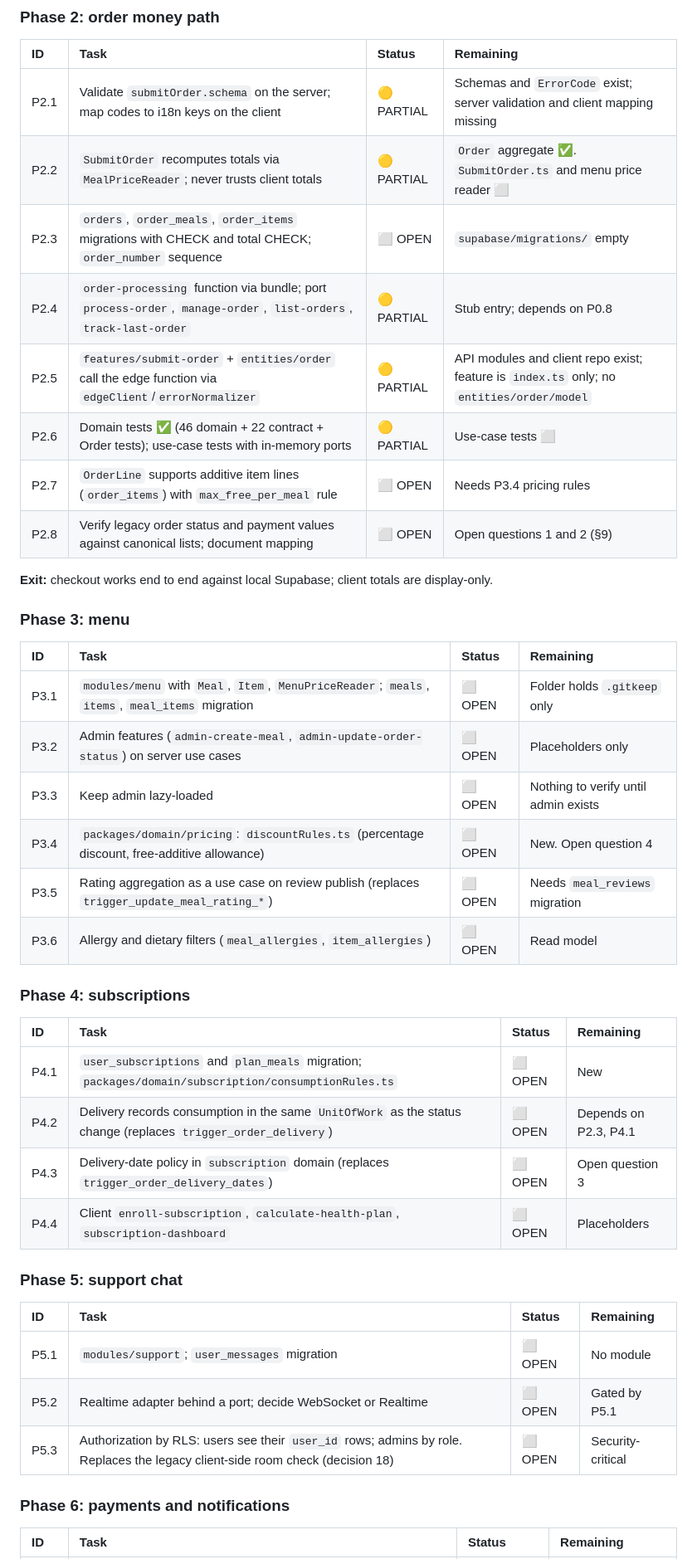
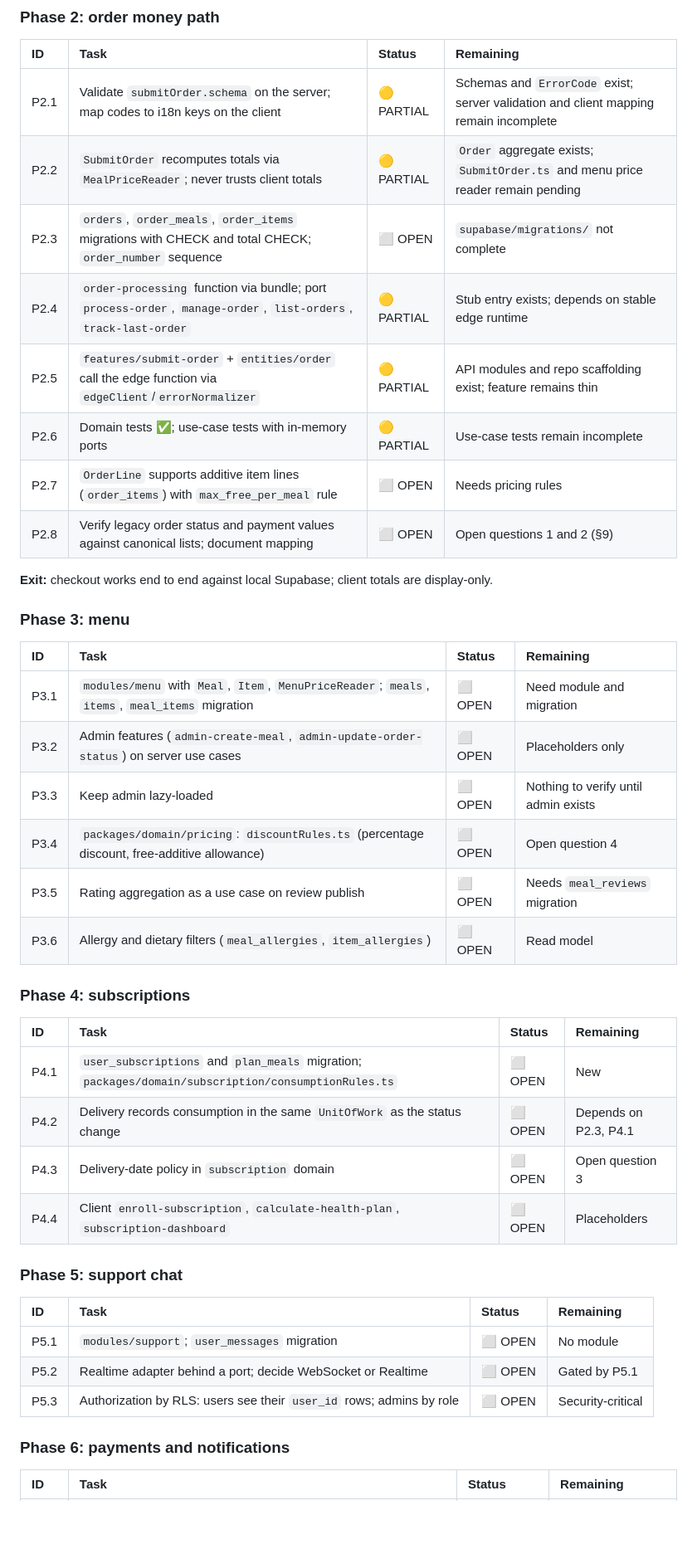
Before and after one commit to AmmarElsherif2021/saucia, a Markdown page: docs/adr/saucia-project-bible.md, the part around one of its changes. Shown at 83% size. Rendered like a GitHub page; blank space fills up the shorter version.

```diff
--- a/docs/adr/saucia-project-bible.md
+++ b/docs/adr/saucia-project-bible.md
@@ -411,13 +314,13 @@ Use this checklist before creating any module folder.
 
 | ID | Task | Status | Remaining |
 | :-- | :--- | :--- | :--- |
-| P2.1 | Validate `submitOrder.schema` on the server; map codes to i18n keys on the client | 🟡 PARTIAL | Schemas and `ErrorCode` exist; server validation and client mapping missing |
-| P2.2 | `SubmitOrder` recomputes totals via `MealPriceReader`; never trusts client totals | 🟡 PARTIAL | `Order` aggregate ✅. `SubmitOrder.ts` and menu price reader ⬜ |
-| P2.3 | `orders`, `order_meals`, `order_items` migrations with CHECK and total CHECK; `order_number` sequence | ⬜ OPEN | `supabase/migrations/` empty |
-| P2.4 | `order-processing` function via bundle; port `process-order`, `manage-order`, `list-orders`, `track-last-order` | 🟡 PARTIAL | Stub entry; depends on P0.8 |
-| P2.5 | `features/submit-order` + `entities/order` call the edge function via `edgeClient`/`errorNormalizer` | 🟡 PARTIAL | API modules and client repo exist; feature is `index.ts` only; no `entities/order/model` |
-| P2.6 | Domain tests ✅ (46 domain + 22 contract + Order tests); use-case tests with in-memory ports | 🟡 PARTIAL | Use-case tests ⬜ |
-| P2.7 | `OrderLine` supports additive item lines (`order_items`) with `max_free_per_meal` rule | ⬜ OPEN | Needs P3.4 pricing rules |
+| P2.1 | Validate `submitOrder.schema` on the server; map codes to i18n keys on the client | 🟡 PARTIAL | Schemas and `ErrorCode` exist; server validation and client mapping remain incomplete |
+| P2.2 | `SubmitOrder` recomputes totals via `MealPriceReader`; never trusts client totals | 🟡 PARTIAL | `Order` aggregate exists; `SubmitOrder.ts` and menu price reader remain pending |
+| P2.3 | `orders`, `order_meals`, `order_items` migrations with CHECK and total CHECK; `order_number` sequence | ⬜ OPEN | `supabase/migrations/` not complete |
+| P2.4 | `order-processing` function via bundle; port `process-order`, `manage-order`, `list-orders`, `track-last-order` | 🟡 PARTIAL | Stub entry exists; depends on stable edge runtime |
+| P2.5 | `features/submit-order` + `entities/order` call the edge function via `edgeClient`/`errorNormalizer` | 🟡 PARTIAL | API modules and repo scaffolding exist; feature remains thin |
+| P2.6 | Domain tests ✅; use-case tests with in-memory ports | 🟡 PARTIAL | Use-case tests remain incomplete |
+| P2.7 | `OrderLine` supports additive item lines (`order_items`) with `max_free_per_meal` rule | ⬜ OPEN | Needs pricing rules |
 | P2.8 | Verify legacy order status and payment values against canonical lists; document mapping | ⬜ OPEN | Open questions 1 and 2 (§9) |
 
 **Exit:** checkout works end to end against local Supabase; client totals are display-only.
@@ -426,11 +329,11 @@ Use this checklist before creating any module folder.
 
 | ID | Task | Status | Remaining |
 | :-- | :--- | :--- | :--- |
-| P3.1 | `modules/menu` with `Meal`, `Item`, `MenuPriceReader`; `meals`, `items`, `meal_items` migration | ⬜ OPEN | Folder holds `.gitkeep` only |
+| P3.1 | `modules/menu` with `Meal`, `Item`, `MenuPriceReader`; `meals`, `items`, `meal_items` migration | ⬜ OPEN | Need module and migration |
 | P3.2 | Admin features (`admin-create-meal`, `admin-update-order-status`) on server use cases | ⬜ OPEN | Placeholders only |
 | P3.3 | Keep admin lazy-loaded | ⬜ OPEN | Nothing to verify until admin exists |
-| P3.4 | `packages/domain/pricing`: `discountRules.ts` (percentage discount, free-additive allowance) | ⬜ OPEN | New. Open question 4 |
-| P3.5 | Rating aggregation as a use case on review publish (replaces `trigger_update_meal_rating_*`) | ⬜ OPEN | Needs `meal_reviews` migration |
+| P3.4 | `packages/domain/pricing`: `discountRules.ts` (percentage discount, free-additive allowance) | ⬜ OPEN | Open question 4 |
+| P3.5 | Rating aggregation as a use case on review publish | ⬜ OPEN | Needs `meal_reviews` migration |
 | P3.6 | Allergy and dietary filters (`meal_allergies`, `item_allergies`) | ⬜ OPEN | Read model |
 
 ### Phase 4: subscriptions
@@ -438,8 +341,8 @@ Use this checklist before creating any module folder.
 | ID | Task | Status | Remaining |
 | :-- | :--- | :--- | :--- |
 | P4.1 | `user_subscriptions` and `plan_meals` migration; `packages/domain/subscription/consumptionRules.ts` | ⬜ OPEN | New |
-| P4.2 | Delivery records consumption in the same `UnitOfWork` as the status change (replaces `trigger_order_delivery`) | ⬜ OPEN | Depends on P2.3, P4.1 |
-| P4.3 | Delivery-date policy in `subscription` domain (replaces `trigger_order_delivery_dates`) | ⬜ OPEN | Open question 3 |
+| P4.2 | Delivery records consumption in the same `UnitOfWork` as the status change | ⬜ OPEN | Depends on P2.3, P4.1 |
+| P4.3 | Delivery-date policy in `subscription` domain | ⬜ OPEN | Open question 3 |
 | P4.4 | Client `enroll-subscription`, `calculate-health-plan`, `subscription-dashboard` | ⬜ OPEN | Placeholders |
 
 ### Phase 5: support chat
@@ -448,7 +351,7 @@ Use this checklist before creating any module folder.
 | :-- | :--- | :--- | :--- |
 | P5.1 | `modules/support`; `user_messages` migration | ⬜ OPEN | No module |
 | P5.2 | Realtime adapter behind a port; decide WebSocket or Realtime | ⬜ OPEN | Gated by P5.1 |
-| P5.3 | Authorization by RLS: users see their `user_id` rows; admins by role. Replaces the legacy client-side room check (decision 18) | ⬜ OPEN | Security-critical |
+| P5.3 | Authorization by RLS: users see their `user_id` rows; admins by role | ⬜ OPEN | Security-critical |
 
 ### Phase 6: payments and notifications
 
```
Also changed, not shown: other parts of docs/adr/saucia-project-bible.md (+47 -143 lines).
